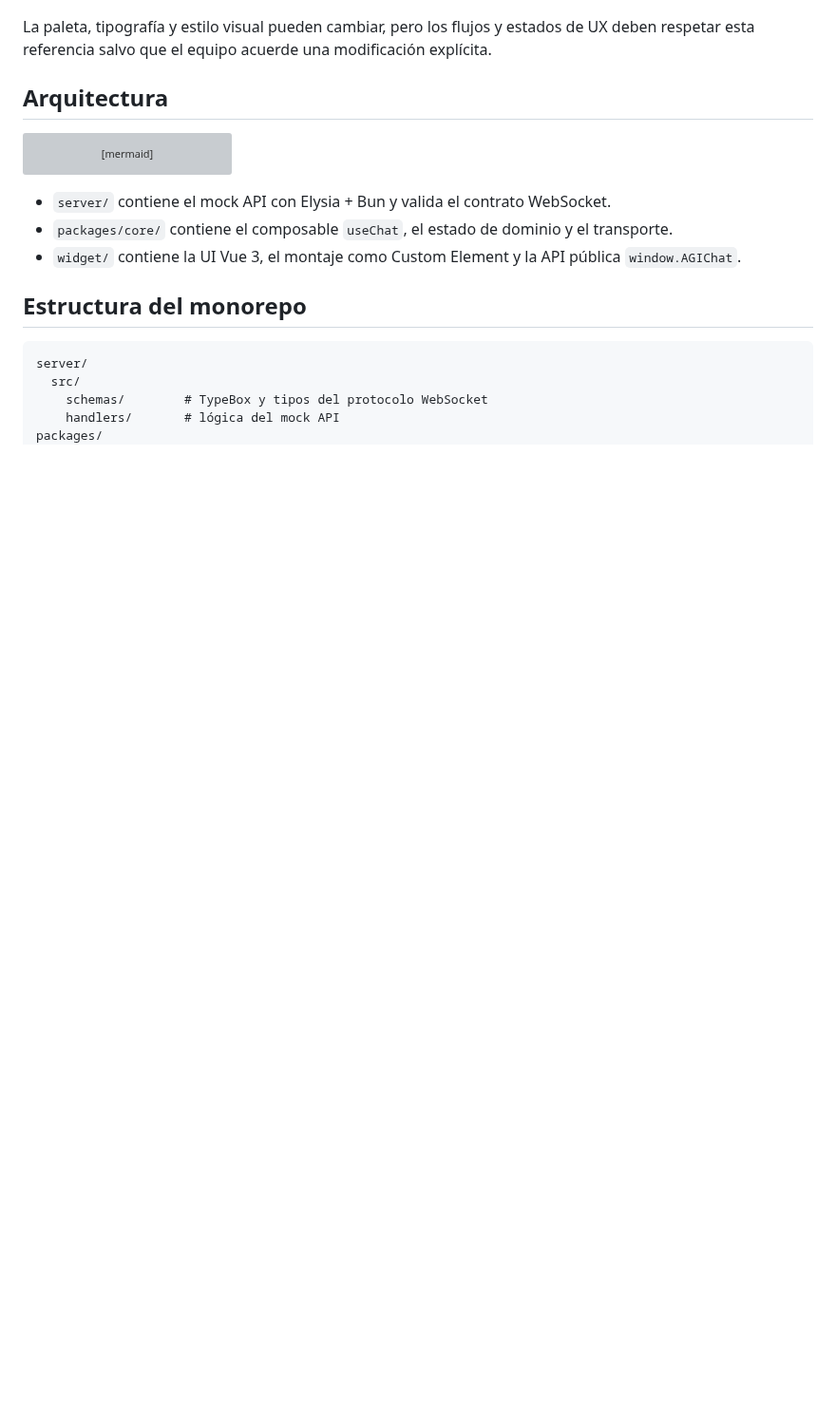
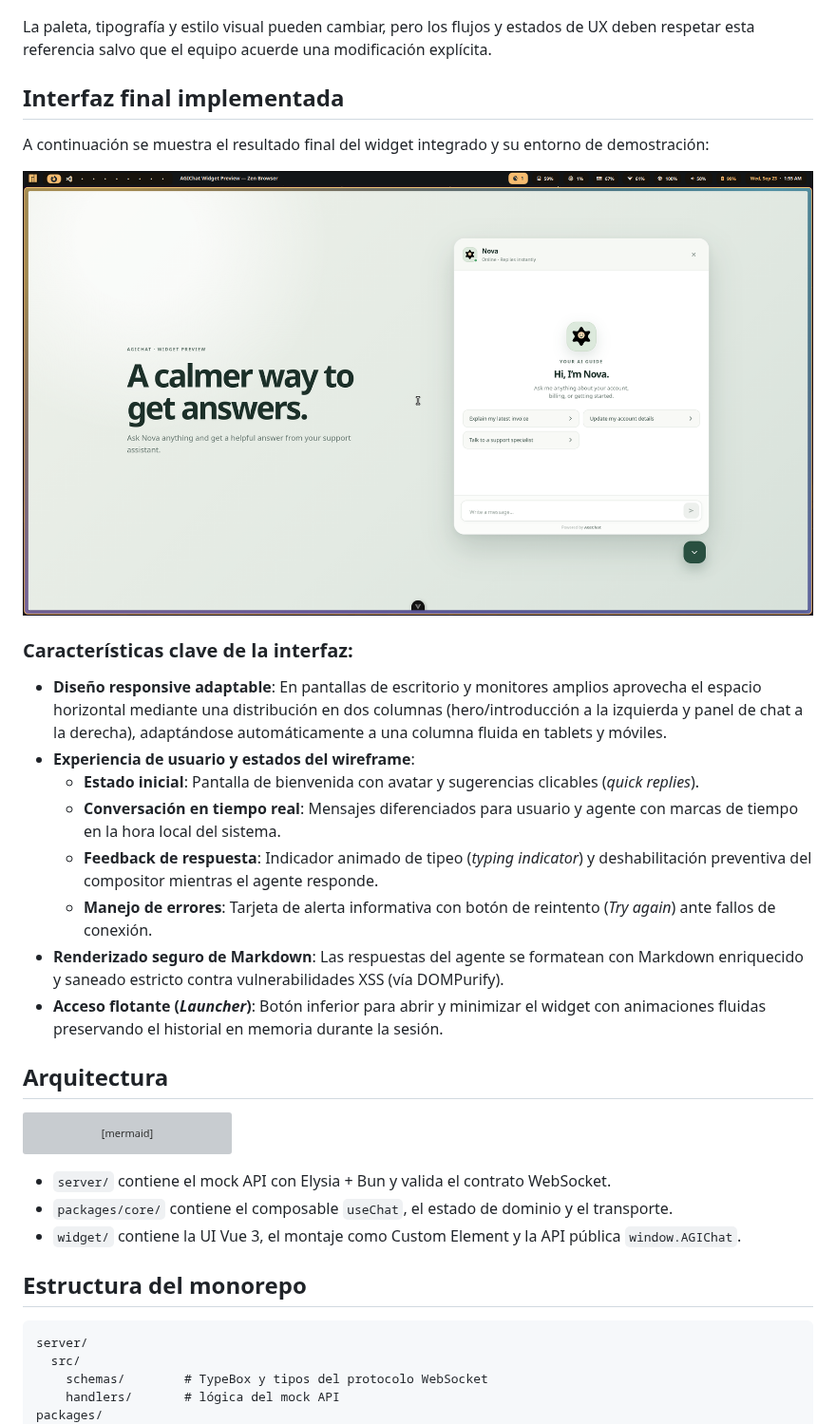
Before and after one commit to AI-Engineering-Creativity-2026/Proyecto-1, a Markdown page: README.md, the part around the change. Shown at 95% size. GitHub-like rendering; pictures changed too: docs/images/widget-preview.png (added); blank space fills up the shorter version; grey boxes are pictures that could not be loaded.

Commit message:
docs: agregar captura de la interfaz final implementada y documentar características en README

```diff
--- a/README.md
+++ b/README.md
@@ -24,6 +24,22 @@ La imagen de referencia está versionada dentro del repo para que el equipo la t
 
 La paleta, tipografía y estilo visual pueden cambiar, pero los flujos y estados de UX deben
 respetar esta referencia salvo que el equipo acuerde una modificación explícita.
+
+## Interfaz final implementada
+
+A continuación se muestra el resultado final del widget integrado y su entorno de demostración:
+
+![Vista previa del widget implementado](./docs/images/widget-preview.png)
+
+### Características clave de la interfaz:
+- **Diseño responsive adaptable**: En pantallas de escritorio y monitores amplios aprovecha el espacio horizontal mediante una distribución en dos columnas (hero/introducción a la izquierda y panel de chat a la derecha), adaptándose automáticamente a una columna fluida en tablets y móviles.
+- **Experiencia de usuario y estados del wireframe**:
+  - **Estado inicial**: Pantalla de bienvenida con avatar y sugerencias clicables (*quick replies*).
+  - **Conversación en tiempo real**: Mensajes diferenciados para usuario y agente con marcas de tiempo en la hora local del sistema.
+  - **Feedback de respuesta**: Indicador animado de tipeo (*typing indicator*) y deshabilitación preventiva del compositor mientras el agente responde.
+  - **Manejo de errores**: Tarjeta de alerta informativa con botón de reintento (*Try again*) ante fallos de conexión.
+- **Renderizado seguro de Markdown**: Las respuestas del agente se formatean con Markdown enriquecido y saneado estricto contra vulnerabilidades XSS (vía DOMPurify).
+- **Acceso flotante (*Launcher*)**: Botón inferior para abrir y minimizar el widget con animaciones fluidas preservando el historial en memoria durante la sesión.
 
 ## Arquitectura
 
```
Also changed, not shown: docs/architecture.md (+2 -1 lines).
